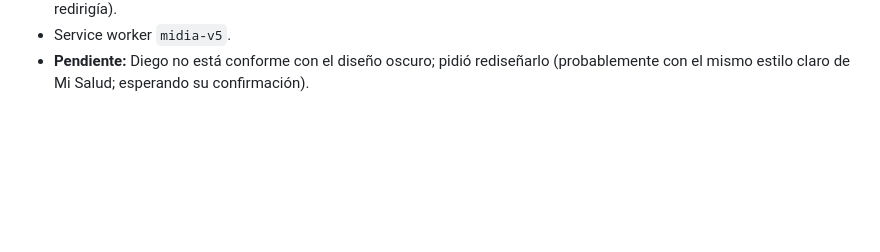
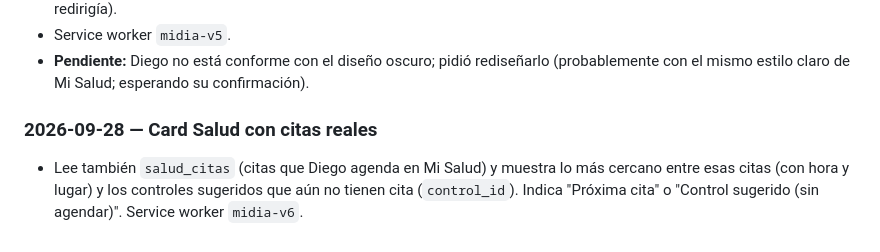
Before and after one commit to diego94diaz-oss/mi-dia, a Markdown page: CLAUDE.md, the part around the change. Rendered like a GitHub page; blank space fills up the shorter version.

Commit message:
Docs: card Salud con citas reales
Co-Authored-By: Claude Opus 5.5 <noreply@anthropic.com>

```diff
--- a/CLAUDE.md
+++ b/CLAUDE.md
@@ -143,3 +143,9 @@ propio (si una fuente falla, el resto del dashboard sigue funcionando).
 - Service worker `midia-v5`.
 - **Pendiente:** Diego no está conforme con el diseño oscuro; pidió rediseñarlo
   (probablemente con el mismo estilo claro de Mi Salud; esperando su confirmación).
+
+### 2026-09-28 — Card Salud con citas reales
+- Lee también `salud_citas` (citas que Diego agenda en Mi Salud) y muestra lo
+  más cercano entre esas citas (con hora y lugar) y los controles sugeridos
+  que aún no tienen cita (`control_id`). Indica "Próxima cita" o "Control
+  sugerido (sin agendar)". Service worker `midia-v6`.
```
Also changed, not shown: DATA-SOURCES.md (+4 -0 lines).
